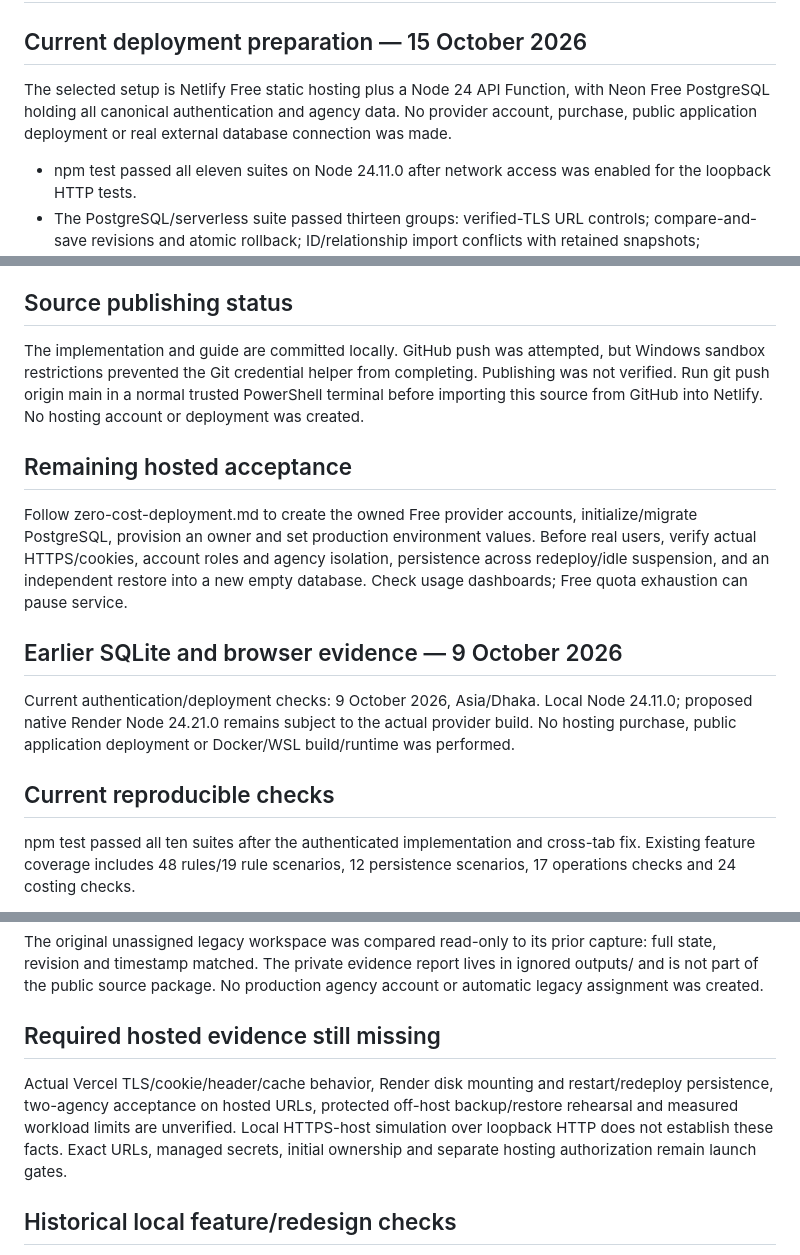
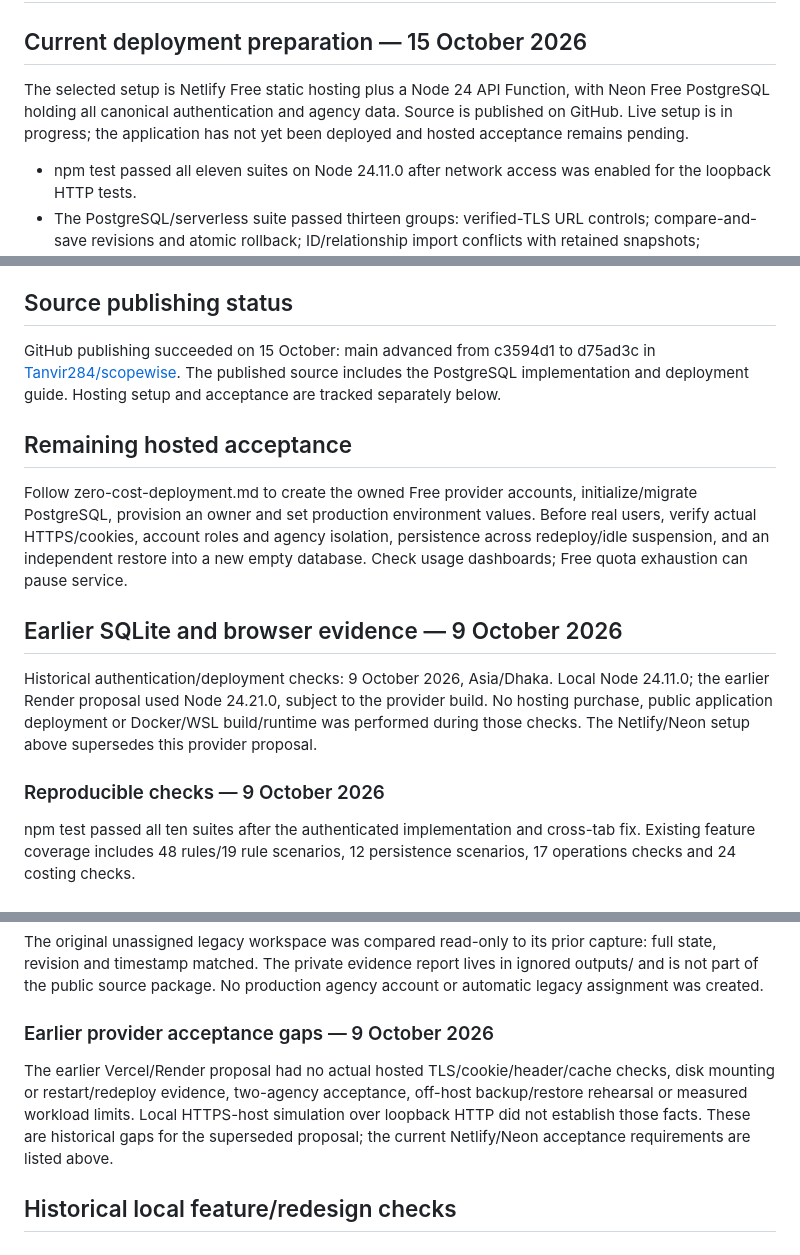
Before and after one commit to Tanvir284/scopewise, a Markdown page: docs/verification.md, 3 parts joined by grey strips. Drawn GitHub-style.

```diff
--- a/docs/verification.md
+++ b/docs/verification.md
@@ -2,7 +2,7 @@
 
 ## Current deployment preparation — 15 October 2026
 
-The selected setup is Netlify Free static hosting plus a Node 24 API Function, with Neon Free PostgreSQL holding all canonical authentication and agency data. No provider account, purchase, public application deployment or real external database connection was made.
+The selected setup is Netlify Free static hosting plus a Node 24 API Function, with Neon Free PostgreSQL holding all canonical authentication and agency data. Source is published on GitHub. Live setup is in progress; the application has not yet been deployed and hosted acceptance remains pending.
 
 - npm test passed all eleven suites on Node 24.11.0 after network access was enabled for the loopback HTTP tests.
 - The PostgreSQL/serverless suite passed thirteen groups: verified-TLS URL controls; compare-and-save revisions and atomic rollback; ID/relationship import conflicts with retained snapshots; completed replay and damaged historical-ledger handling; size limits; passwords/credential races/expiry/throttling/last-owner/readiness; Function startup and preview rejection; HTTP roles/CSRF/cookies/costs/isolation; revocation during upload; payload caps; PostgreSQL export/restore; SQLite cutover and explicit legacy adoption; fresh application-instance persistence.
@@ -20,7 +20,7 @@ Source rollback archive: work/pre-zero-cost-source.zip. Pre-change database snap
 
 ## Source publishing status
 
-The implementation and guide are committed locally. GitHub push was attempted, but Windows sandbox restrictions prevented the Git credential helper from completing. Publishing was not verified. Run git push origin main in a normal trusted PowerShell terminal before importing this source from GitHub into Netlify. No hosting account or deployment was created.
+GitHub publishing succeeded on 15 October: main advanced from c3594d1 to d75ad3c in [Tanvir284/scopewise](https://github.com/Tanvir284/scopewise). The published source includes the PostgreSQL implementation and deployment guide. Hosting setup and acceptance are tracked separately below.
 
 ## Remaining hosted acceptance
 
@@ -29,9 +29,9 @@ Follow zero-cost-deployment.md to create the owned Free provider accounts, initi
 ## Earlier SQLite and browser evidence — 9 October 2026
 
 
-Current authentication/deployment checks: 9 October 2026, Asia/Dhaka. Local Node 24.11.0; proposed native Render Node 24.21.0 remains subject to the actual provider build. No hosting purchase, public application deployment or Docker/WSL build/runtime was performed.
+Historical authentication/deployment checks: 9 October 2026, Asia/Dhaka. Local Node 24.11.0; the earlier Render proposal used Node 24.21.0, subject to the provider build. No hosting purchase, public application deployment or Docker/WSL build/runtime was performed during those checks. The Netlify/Neon setup above supersedes this provider proposal.
 
-## Current reproducible checks
+### Reproducible checks — 9 October 2026
 
 npm test passed all ten suites after the authenticated implementation and cross-tab fix. Existing feature coverage includes 48 rules/19 rule scenarios, 12 persistence scenarios, 17 operations checks and 24 costing checks.
 
@@ -51,9 +51,9 @@ Saved synthetic costing totals remained planned 300.38 BDT, actual 175.13 BDT an
 
 The original unassigned legacy workspace was compared read-only to its prior capture: full state, revision and timestamp matched. The private evidence report lives in ignored outputs/ and is not part of the public source package. No production agency account or automatic legacy assignment was created.
 
-## Required hosted evidence still missing
+### Earlier provider acceptance gaps — 9 October 2026
 
-Actual Vercel TLS/cookie/header/cache behavior, Render disk mounting and restart/redeploy persistence, two-agency acceptance on hosted URLs, protected off-host backup/restore rehearsal and measured workload limits are unverified. Local HTTPS-host simulation over loopback HTTP does not establish these facts. Exact URLs, managed secrets, initial ownership and separate hosting authorization remain launch gates.
+The earlier Vercel/Render proposal had no actual hosted TLS/cookie/header/cache checks, disk mounting or restart/redeploy evidence, two-agency acceptance, off-host backup/restore rehearsal or measured workload limits. Local HTTPS-host simulation over loopback HTTP did not establish those facts. These are historical gaps for the superseded proposal; the current Netlify/Neon acceptance requirements are listed above.
 
 ## Historical local feature/redesign checks
 
```
Also changed, not shown: other parts of docs/verification.md (+2 -2 lines), docs/zero-cost-deployment.md (+3 -9 lines).
